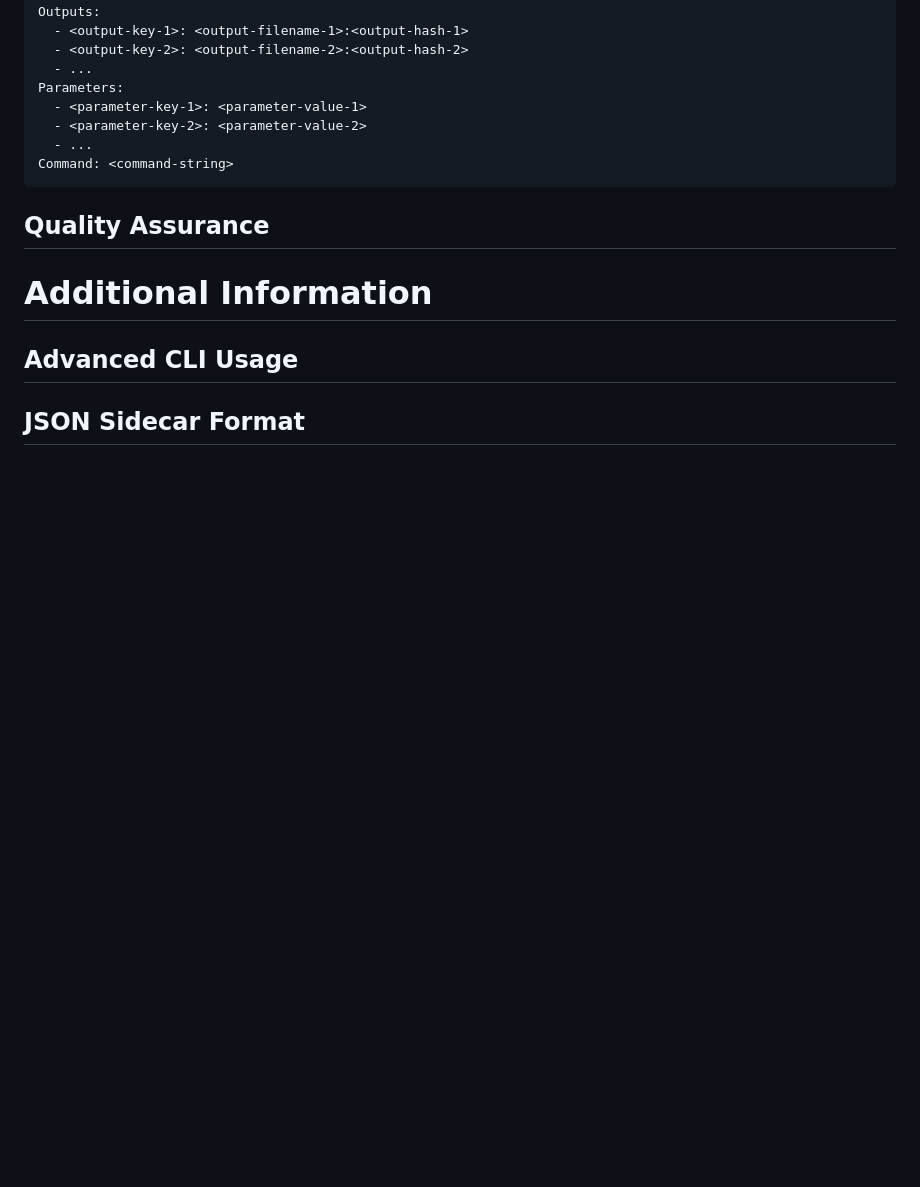
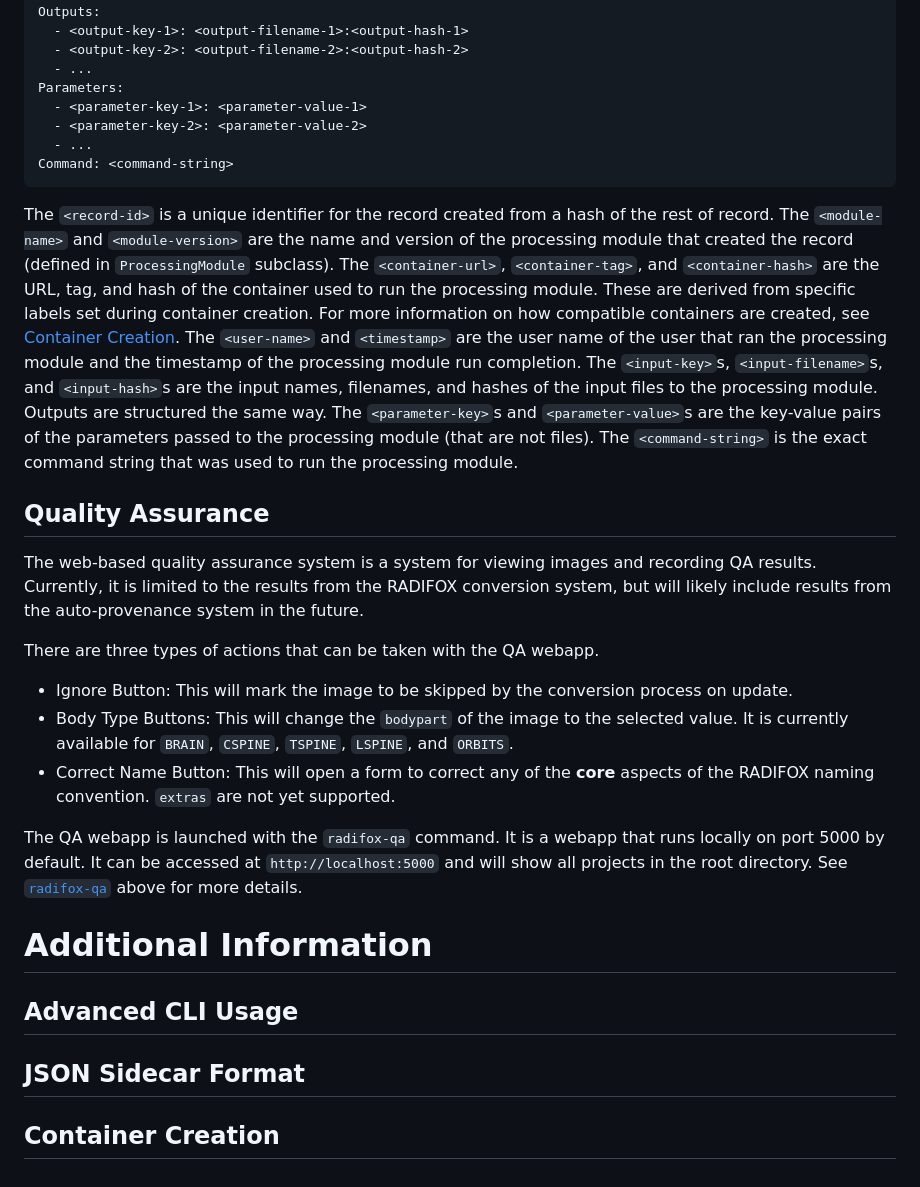
Before and after one commit to jh-mipc/radifox, a Markdown page: README.md, the part around the change. Drawn GitHub-style; blank space fills up the shorter version.

Commit message:
all basic info finished

````diff
--- a/README.md
+++ b/README.md
@@ -368,12 +368,35 @@ Parameters:
 Command: <command-string>
 ```
 
-
+The `<record-id>` is a unique identifier for the record created from a hash of the rest of record.
+The `<module-name>` and `<module-version>` are the name and version of the processing module that created the record (defined in `ProcessingModule` subclass).
+The `<container-url>`, `<container-tag>`, and `<container-hash>` are the URL, tag, and hash of the container used to run the processing module.
+These are derived from specific labels set during container creation.
+For more information on how compatible containers are created, see [Container Creation](#container-creation).
+The `<user-name>` and `<timestamp>` are the user name of the user that ran the processing module and the timestamp of the processing module run completion.
+The `<input-key>`s, `<input-filename>`s, and `<input-hash>`s are the input names, filenames, and hashes of the input files to the processing module.
+Outputs are structured the same way.
+The `<parameter-key>`s and `<parameter-value>`s are the key-value pairs of the parameters passed to the processing module (that are not files).
+The `<command-string>` is the exact command string that was used to run the processing module.
 
 ## Quality Assurance
+The web-based quality assurance system is a system for viewing images and recording QA results.
+Currently, it is limited to the results from the RADIFOX conversion system, but will likely include results from the auto-provenance system in the future.
+
+There are three types of actions that can be taken with the QA webapp.
+- Ignore Button: This will mark the image to be skipped by the conversion process on update.
+- Body Type Buttons: This will change the `bodypart` of the image to the selected value. It is currently available for `BRAIN`, `CSPINE`, `TSPINE`, `LSPINE`, and `ORBITS`.
+- Correct Name Button: This will open a form to correct any of the **core** aspects of the RADIFOX naming convention. `extras` are not yet supported.
+
+The QA webapp is launched with the `radifox-qa` command.
+It is a webapp that runs locally on port 5000 by default.
+It can be accessed at `http://localhost:5000` and will show all projects in the root directory.
+See [`radifox-qa`](#radifox-qa) above for more details.
 
 # Additional Information
 
 ## Advanced CLI Usage
 
 ## JSON Sidecar Format
+
+## Container Creation
````
